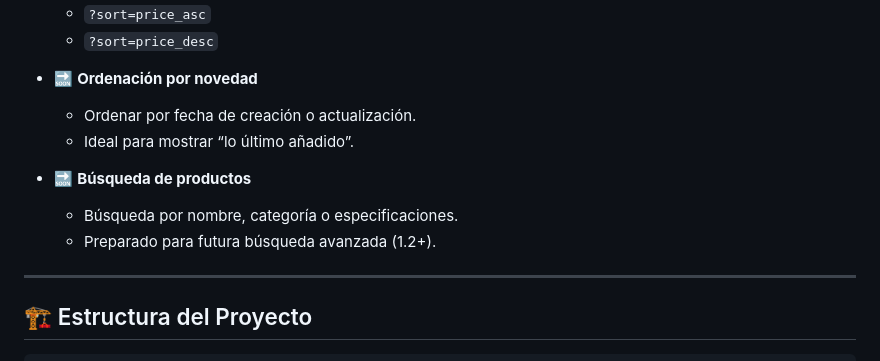
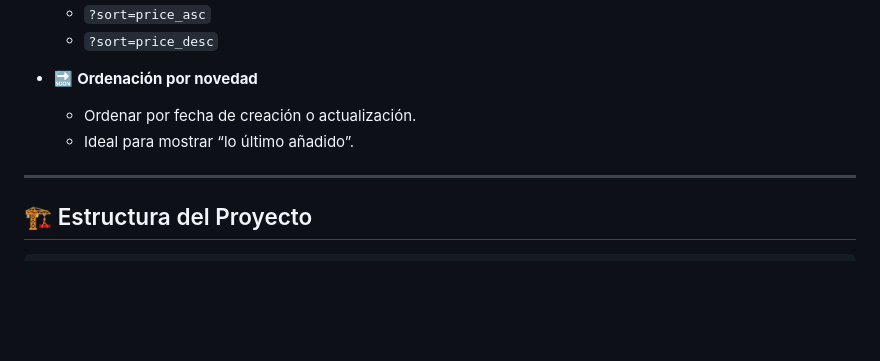
Before and after one commit to Ivanrr462/API-Ecommerce, a Markdown page: README.md, the part around the change. GitHub-like rendering; blank space fills up the shorter version.

Commit message:
Remove product search section from README
Removed product search feature from README.

```diff
--- a/README.md
+++ b/README.md
@@ -159,9 +159,6 @@ Esta sección está preparada para futuras actualizaciones.
   - Ordenar por fecha de creación o actualización.
   - Ideal para mostrar “lo último añadido”.
 
-- 🔜 **Búsqueda de productos**
-  - Búsqueda por nombre, categoría o especificaciones.
-  - Preparado para futura búsqueda avanzada (1.2+).
 ---
 
 ## 🏗️ Estructura del Proyecto
```
